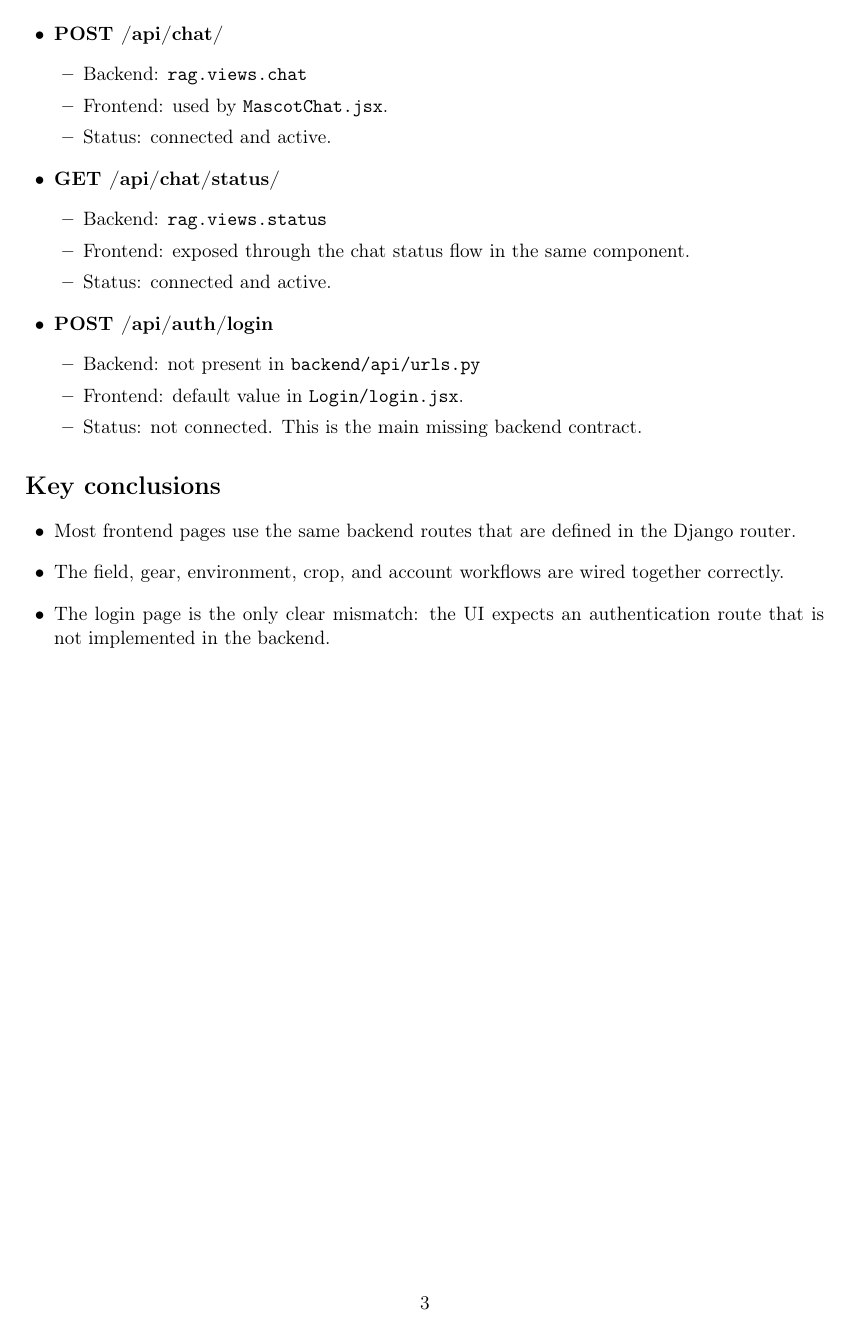
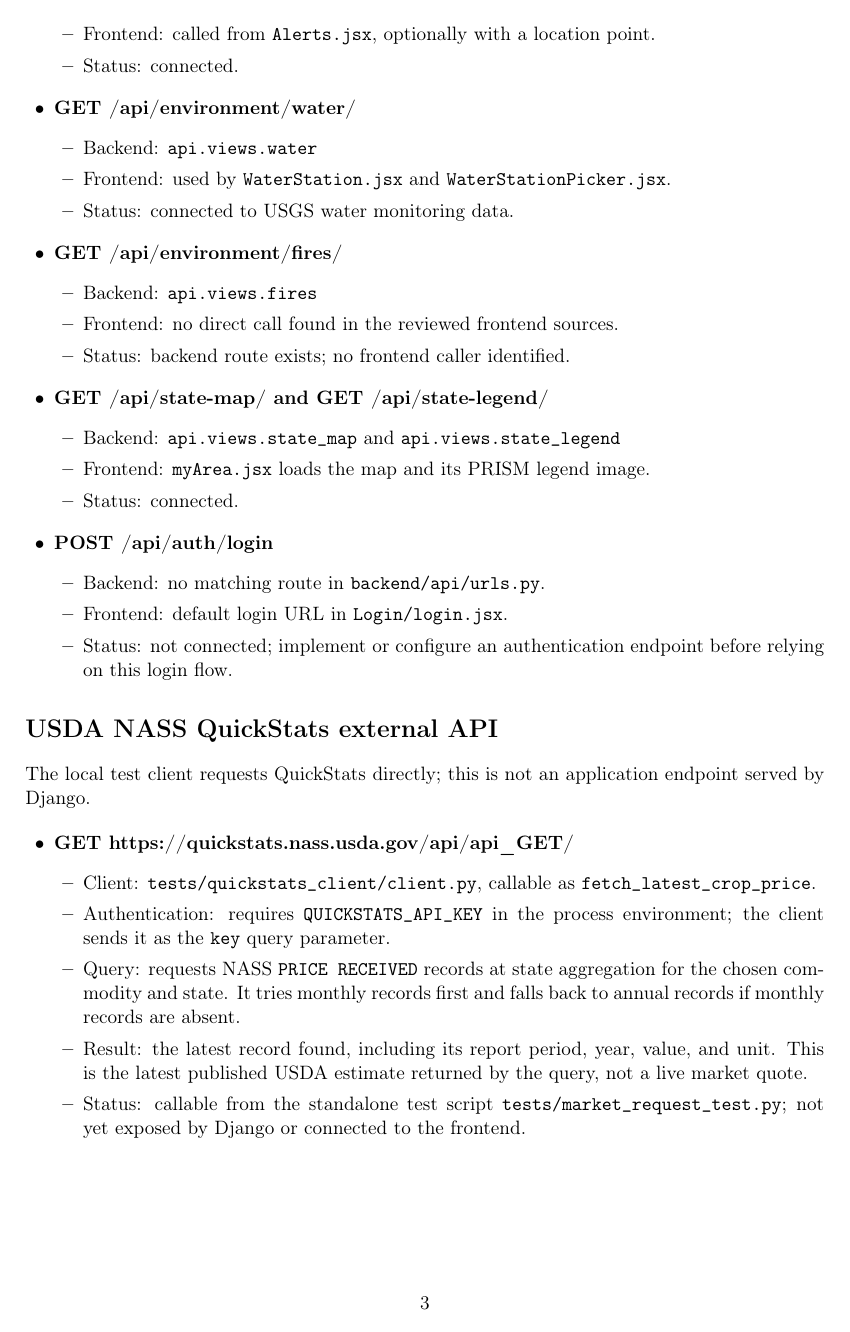
Before and after one commit to DeepDive-UG/NASA-SpaceAppChallenge2026, a LaTeX document (documentation/endpoint_contracts.tex): page 3 of 3 before the commit and page 3 of 4 after it. The pictures show the PDF file documentation/endpoint_contracts.pdf that the author committed with the source.

Commit message:
updated endpoint_contract.tex in documentation

```diff
--- a/documentation/endpoint_contracts.tex
+++ b/documentation/endpoint_contracts.tex
@@ -20 +20,4 @@ The frontend and backend are connected for most application data flows. The main
 
+\section*{Application API}
+
+The Django URL configuration mounts these routes under \texttt{/api/}.
@@ -25,5 +27,6 @@ The frontend and backend are connected for most application data flows. The main
 \item \textbf{GET /api/health/}
   \begin{itemize}[leftmargin=1.5em, itemsep=0.2em]
     \item Backend: \texttt{api.views.health}
-    \item Frontend: used by account, settings, and chat health checks.
-    \item Status: connected and active.
+    \item Frontend: used to initialize or check the session before writes in account, settings, and chat flows.
+    \item Status: connected.
+  \end{itemize}
@@ -29,0 +44,3 @@ The frontend and backend are connected for most application data flows. The main
+    \item Frontend: no direct call found in the reviewed frontend sources.
+    \item Status: backend route exists; no frontend caller identified.
+  \end{itemize}
@@ -29,0 +59,2 @@ The frontend and backend are connected for most application data flows. The main
+    \item Status: connected.
+  \end{itemize}
@@ -29,0 +66,2 @@ The frontend and backend are connected for most application data flows. The main
+    \item Status: connected.
+  \end{itemize}
@@ -29,0 +73,2 @@ The frontend and backend are connected for most application data flows. The main
+    \item Status: connected.
+  \end{itemize}
@@ -29,0 +80,2 @@ The frontend and backend are connected for most application data flows. The main
+    \item Status: connected.
+  \end{itemize}
@@ -29,0 +87,2 @@ The frontend and backend are connected for most application data flows. The main
+    \item Status: connected.
+  \end{itemize}
@@ -29,0 +94,2 @@ The frontend and backend are connected for most application data flows. The main
+    \item Status: connected.
+  \end{itemize}
@@ -29,0 +108,2 @@ The frontend and backend are connected for most application data flows. The main
+    \item Status: connected.
+  \end{itemize}
@@ -30,115 +114,57 @@ The frontend and backend are connected for most application data flows. The main
+    \item Frontend: no direct call found in the reviewed frontend sources.
+    \item Status: backend route exists; no frontend caller identified.
   \end{itemize}
 
 \item \textbf{GET /api/environment/alerts/}
   \begin{itemize}[leftmargin=1.5em, itemsep=0.2em]
     \item Backend: \texttt{api.views.alerts}
-    \item Frontend: called from \texttt{Alerts.jsx} with a point parameter.
-    \item Status: connected and used for environmental alerts.
+    \item Frontend: called from \texttt{Alerts.jsx}, optionally with a location point.
+    \item Status: connected.
   \end{itemize}
 
 \item \textbf{GET /api/environment/water/}
   \begin{itemize}[leftmargin=1.5em, itemsep=0.2em]
     \item Backend: \texttt{api.views.water}
     \item Frontend: used by \texttt{WaterStation.jsx} and \texttt{WaterStationPicker.jsx}.
-    \item Status: connected and used for USGS water monitoring data.
+    \item Status: connected to USGS water monitoring data.
   \end{itemize}
 
 \item \textbf{GET /api/environment/fires/}
   \begin{itemize}[leftmargin=1.5em, itemsep=0.2em]
     \item Backend: \texttt{api.views.fires}
-    \item Frontend: no direct fetch found in the reviewed frontend files.
-    \item Status: backend route exists, but the current UI does not appear to call it directly.
+    \item Frontend: no direct call found in the reviewed frontend sources.
+    \item Status: backend route exists; no frontend caller identified.
   \end{itemize}
 
-\item \textbf{GET /api/state-map/}
+\item \textbf{GET /api/state-map/ and GET /api/state-legend/}
   \begin{itemize}[leftmargin=1.5em, itemsep=0.2em]
-    \item Backend: \texttt{api.views.state\_map}
-    \item Frontend: used in \texttt{myArea.jsx} to render climate maps.
-    \item Status: connected and active.
-  \end{itemize}
-
-\item \textbf{GET /api/state-legend/}
-  \begin{itemize}[leftmargin=1.5em, itemsep=0.2em]
-    \item Backend: \texttt{api.views.state\_legend}
-    \item Frontend: used by \texttt{myArea.jsx} for the PRISM legend image.
-    \item Status: connected and active.
-  \end{itemize}
-
-\item \textbf{GET /api/field/ and PUT /api/field/}
-  \begin{itemize}[leftmargin=1.5em, itemsep=0.2em]
-    \item Backend: \texttt{api.field.field\_profile}
-    \item Frontend: consumed by \texttt{FieldProvider.jsx} and \texttt{myField.jsx}.
-    \item Status: connected and used for saved field records.
-  \end{itemize}
-
-\item \textbf{GET /api/crops/}
-  \begin{itemize}[leftmargin=1.5em, itemsep=0.2em]
-    \item Backend: \texttt{api.rotation.crops}
-    \item Frontend: used by \texttt{myField.jsx} and \texttt{CropRotation.jsx}.
-    \item Status: connected and used to populate the crop catalogue.
-  \end{itemize}
-
-\item \textbf{POST /api/rotation/}
-  \begin{itemize}[leftmargin=1.5em, itemsep=0.2em]
-    \item Backend: \texttt{api.rotation.rotation}
-    \item Frontend: called by \texttt{CropRotation.jsx} for crop checks and suggestions.
-    \item Status: connected and used by the crop recommendation flow.
-  \end{itemize}
-
-\item \textbf{GET /api/gear/ and POST /api/gear/}
-  \begin{itemize}[leftmargin=1.5em, itemsep=0.2em]
-    \item Backend: \texttt{api.views.gear\_list}
-    \item Frontend: used by \texttt{myGear.jsx} for loading and creating gear records.
-    \item Status: connected and active.
-  \end{itemize}
-
-\item \textbf{PATCH /api/gear/<id>/ and DELETE /api/gear/<id>/}
-  \begin{itemize}[leftmargin=1.5em, itemsep=0.2em]
-    \item Backend: \texttt{api.views.gear\_item}
-    \item Frontend: used by \texttt{myGear.jsx} for updating and removing gear items.
-    \item Status: connected and active.
-  \end{itemize}
-
-\item \textbf{GET /api/account/}
-  \begin{itemize}[leftmargin=1.5em, itemsep=0.2em]
-    \item Backend: \texttt{api.account.account}
-    \item Frontend: used in \texttt{Settings.jsx} to read account details.
-    \item Status: connected and active.
-  \end{itemize}
-
-\item \textbf{POST /api/account/password/}
-  \begin{itemize}[leftmargin=1.5em, itemsep=0.2em]
-    \item Backend: \texttt{api.account.change\_password}
-    \item Frontend: called from \texttt{Settings.jsx}.
-    \item Status: connected and active.
-  \end{itemize}
-
-\item \textbf{POST /api/account/logout/}
-  \begin{itemize}[leftmargin=1.5em, itemsep=0.2em]
-    \item Backend: \texttt{api.account.sign\_out}
-    \item Frontend: called from \texttt{Navigation.jsx}.
-    \item Status: connected and active.
-  \end{itemize}
-
-\item \textbf{POST /api/chat/}
-  \begin{itemize}[leftmargin=1.5em, itemsep=0.2em]
-    \item Backend: \texttt{rag.views.chat}
-    \item Frontend: used by \texttt{MascotChat.jsx}.
-    \item Status: connected and active.
-  \end{itemize}
-
-\item \textbf{GET /api/chat/status/}
-  \begin{itemize}[leftmargin=1.5em, itemsep=0.2em]
-    \item Backend: \texttt{rag.views.status}
-    \item Frontend: exposed through the chat status flow in the same component.
-    \item Status: connected and active.
+    \item Backend: \texttt{api.views.state\_map} and \texttt{api.views.state\_legend}
+    \item Frontend: \texttt{myArea.jsx} loads the map and its PRISM legend image.
+    \item Status: connected.
   \end{itemize}
 
 \item \textbf{POST /api/auth/login}
   \begin{itemize}[leftmargin=1.5em, itemsep=0.2em]
-    \item Backend: not present in \texttt{backend/api/urls.py}
-    \item Frontend: default value in \texttt{Login/login.jsx}.
-    \item Status: not connected. This is the main missing backend contract.
+    \item Backend: no matching route in \texttt{backend/api/urls.py}.
+    \item Frontend: default login URL in \texttt{Login/login.jsx}.
+    \item Status: not connected; implement or configure an authentication endpoint before relying on this login flow.
+  \end{itemize}
+
+\end{itemize}
+
+\section*{USDA NASS QuickStats external API}
+
+The local test client requests QuickStats directly; this is not an application endpoint served by Django.
+
+\begin{itemize}[leftmargin=1.5em, itemsep=0.55em]
+
+\item \textbf{GET https://quickstats.nass.usda.gov/api/api\_GET/}
+  \begin{itemize}[leftmargin=1.5em, itemsep=0.2em]
+    \item Client: \texttt{tests/quickstats\_client/client.py}, callable as \texttt{fetch\_latest\_crop\_price}.
+    \item Authentication: requires \texttt{QUICKSTATS\_API\_KEY} in the process environment; the client sends it as the \texttt{key} query parameter.
+    \item Query: requests NASS \texttt{PRICE RECEIVED} records at state aggregation for the chosen commodity and state. It tries monthly records first and falls back to annual records if monthly records are absent.
+    \item Result: the latest record found, including its report period, year, value, and unit. This is the latest published USDA estimate returned by the query, not a live market quote.
+    \item Status: callable from the standalone test script \texttt{tests/market\_request\_test.py}; not yet exposed by Django or connected to the frontend.
   \end{itemize}
 
 \end{itemize}
@@ -146,6 +172,3 @@ The frontend and backend are connected for most application data flows. The main
 \section*{Key conclusions}
 
 \begin{itemize}[leftmargin=1.5em, itemsep=0.5em]
-\item Most frontend pages use the same backend routes that are defined in the Django router.
-\item The field, gear, environment, crop, and account workflows are wired together correctly.
-\item The login page is the only clear mismatch: the UI expects an authentication route that is not implemented in the backend.
```
Also changed, not shown: documentation/endpoint_contracts.pdf, documentation/endpoint_contracts.tex (73 more changed lines).
